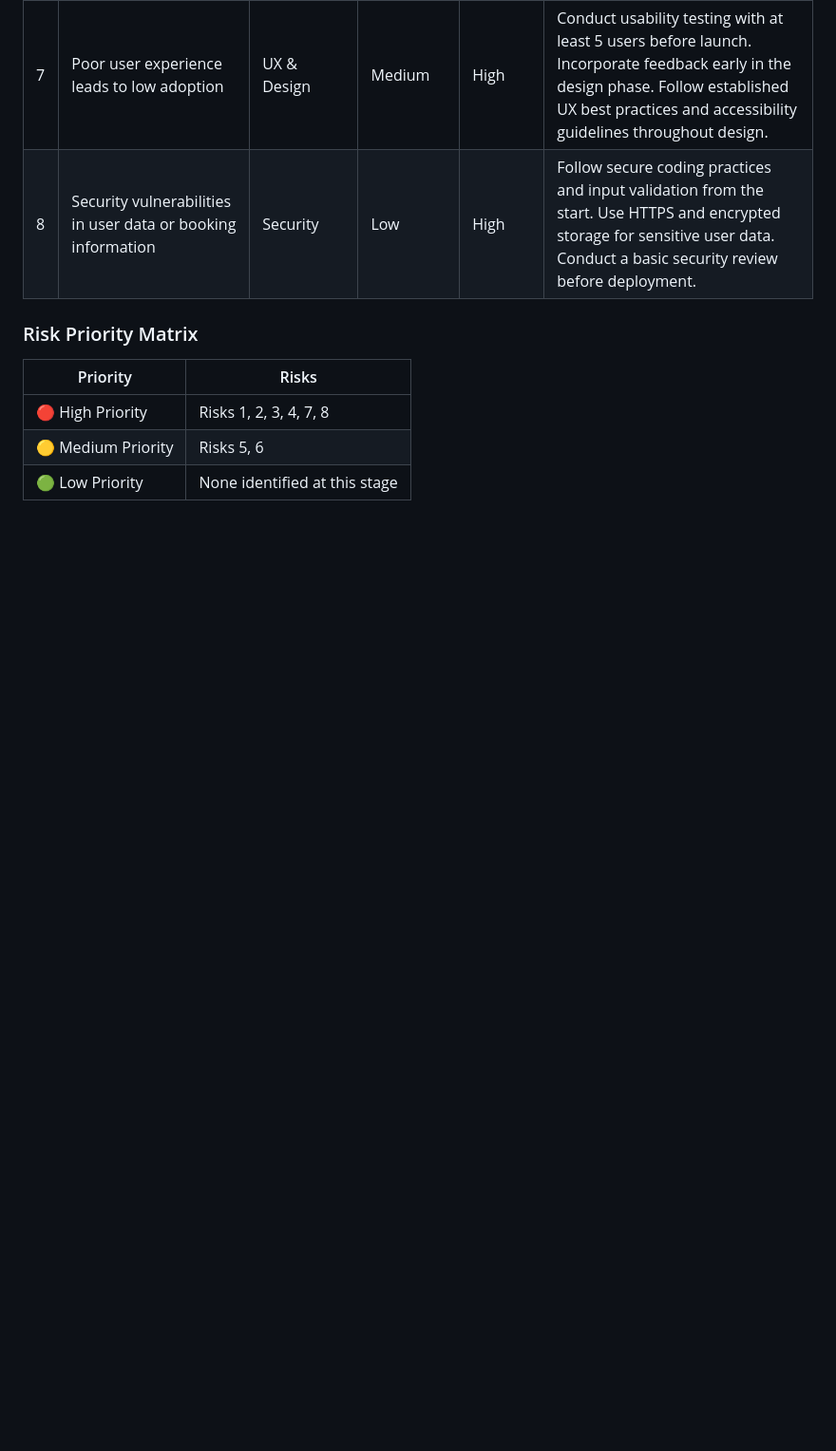
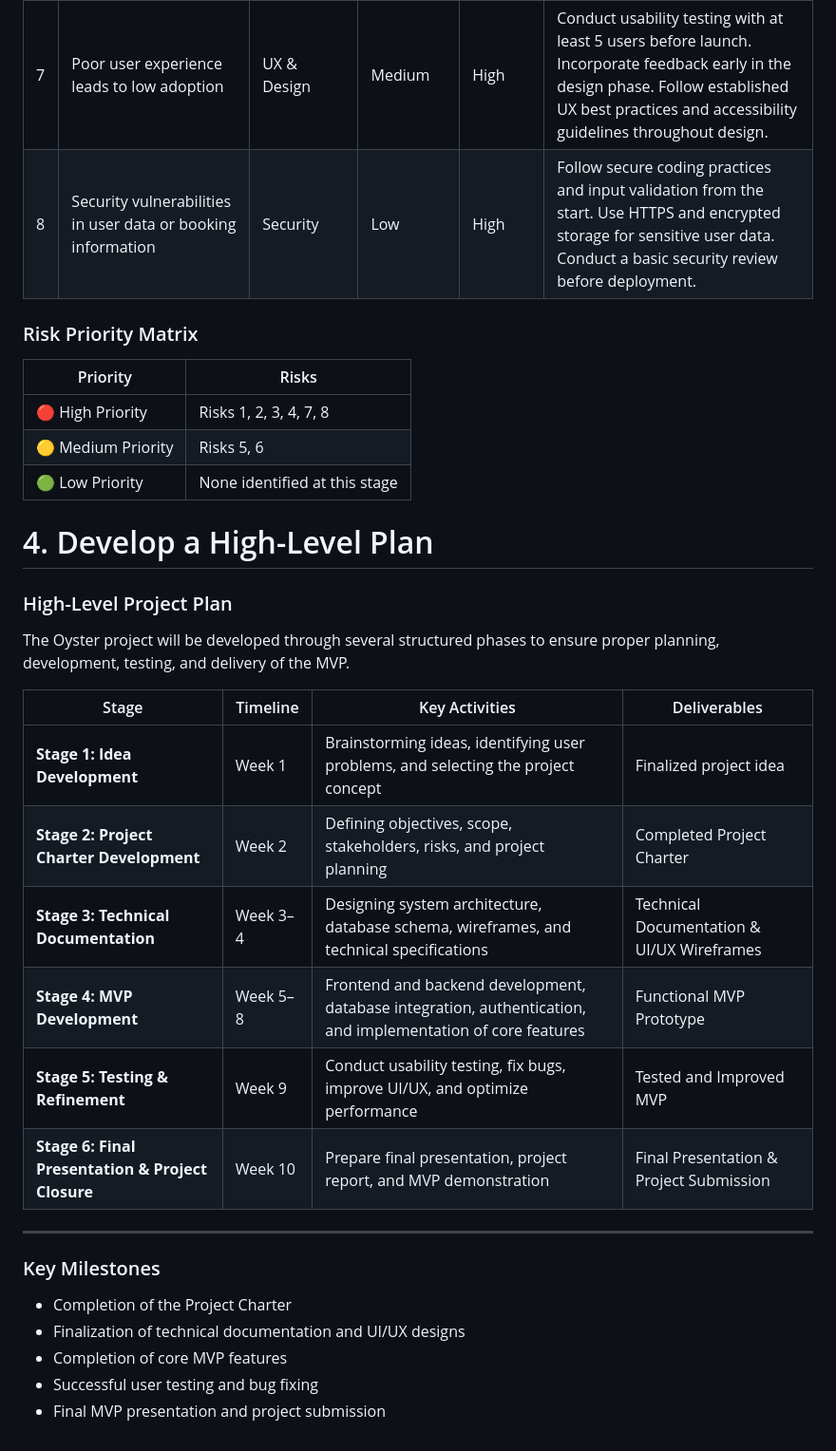
Before and after one commit to laradreamer79/Portfolio-Project, a Markdown page: Stage 2/README.md, the part around the change. Shown at 95% size. Rendered like a GitHub page; blank space fills up the shorter version.

Commit message:
Add high-level project plan to README
Added a high-level project plan outlining stages, timelines, key activities, and deliverables for the Oyster project.

```diff
--- a/Stage 2/README.md
+++ b/Stage 2/README.md
@@ -93,3 +93,28 @@ The following table outlines potential risks that may arise during the developme
 | 🔴 High Priority | Risks 1, 2, 3, 4, 7, 8 |
 | 🟡 Medium Priority | Risks 5, 6 |
 | 🟢 Low Priority | None identified at this stage |
+
+# 4. Develop a High-Level Plan
+
+### High-Level Project Plan
+
+The Oyster project will be developed through several structured phases to ensure proper planning, development, testing, and delivery of the MVP.
+
+| Stage                                             | Timeline | Key Activities                                                                                              | Deliverables                               |
+| ------------------------------------------------- | -------- | ----------------------------------------------------------------------------------------------------------- | ------------------------------------------ |
+| **Stage 1: Idea Development**                     | Week 1   | Brainstorming ideas, identifying user problems, and selecting the project concept                           | Finalized project idea                     |
+| **Stage 2: Project Charter Development**          | Week 2   | Defining objectives, scope, stakeholders, risks, and project planning                                       | Completed Project Charter                  |
+| **Stage 3: Technical Documentation**              | Week 3–4 | Designing system architecture, database schema, wireframes, and technical specifications                    | Technical Documentation & UI/UX Wireframes |
+| **Stage 4: MVP Development**                      | Week 5–8 | Frontend and backend development, database integration, authentication, and implementation of core features | Functional MVP Prototype                   |
+| **Stage 5: Testing & Refinement**                 | Week 9   | Conduct usability testing, fix bugs, improve UI/UX, and optimize performance                                | Tested and Improved MVP                    |
+| **Stage 6: Final Presentation & Project Closure** | Week 10  | Prepare final presentation, project report, and MVP demonstration                                           | Final Presentation & Project Submission    |
+
+---
+
+### Key Milestones
+
+* Completion of the Project Charter
+* Finalization of technical documentation and UI/UX designs
+* Completion of core MVP features
+* Successful user testing and bug fixing
+* Final MVP presentation and project submission
```
